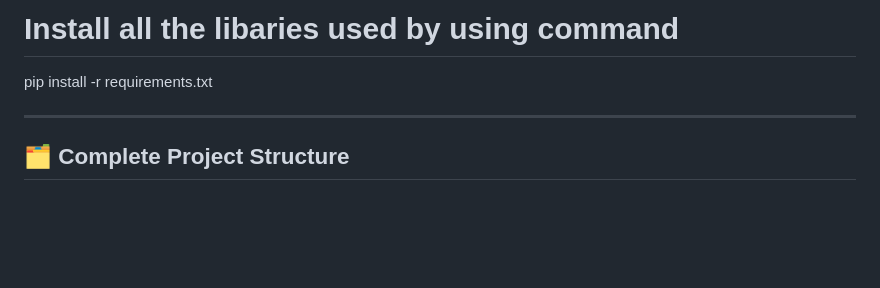
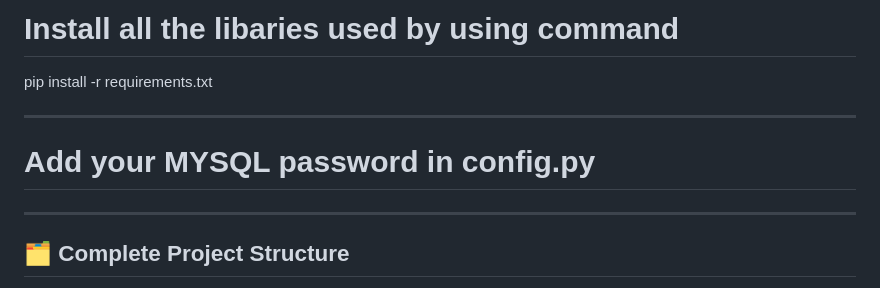
Before and after one commit to hammad-devs/Hospital-Management-System-, a Markdown page: README.md, the part around the change. GitHub-like rendering; blank space fills up the shorter version.

```diff
--- a/README.md
+++ b/README.md
@@ -9,6 +9,8 @@ role-based web application.
 
 pip install -r requirements.txt
 
+----
+# Add your MYSQL password in config.py
 ----
 ## 🗂️ Complete Project Structure
 
```
